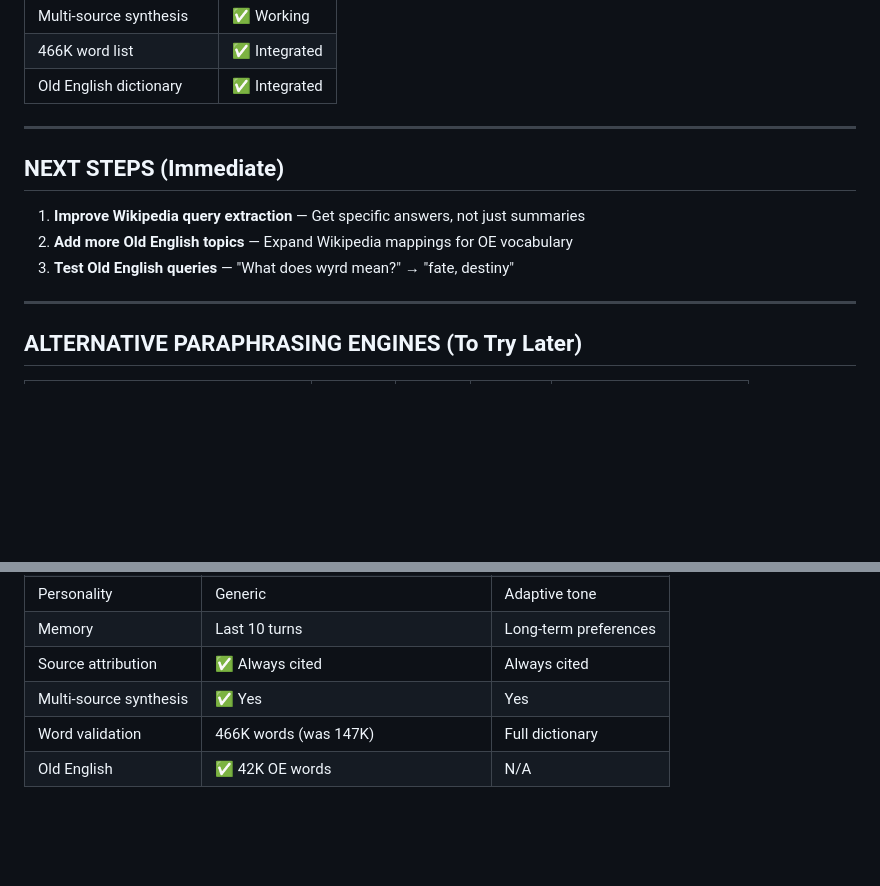
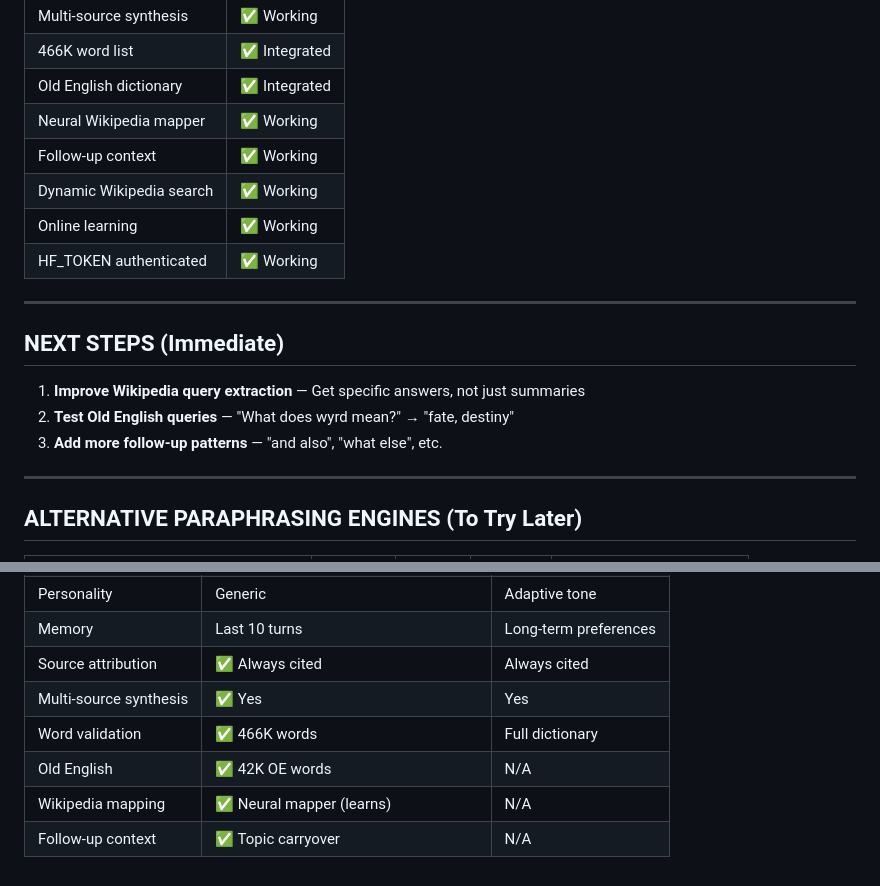
Before and after one commit to omgbox/DAID-PELS, a Markdown page: TODO.md, 2 parts joined by grey strips. Drawn GitHub-style; blank space fills up the shorter version.

Commit message:
Update TODO: neural mapper, follow-up context, all v2.2 features
- Added neural Wikipedia mapper to working features
- Added follow-up context to working features
- Added HF_TOKEN authenticated to working features
- Updated WHAT MAKES A TRUE LLM CHATBOT table
- Updated NEXT STEPS with new priorities

```diff
--- a/TODO.md
+++ b/TODO.md
@@ -193,14 +193,19 @@ The system's actual intelligence comes from the **rule-based pipeline**: BM25 +
 | Multi-source synthesis | ✅ Working |
 | 466K word list | ✅ Integrated |
 | Old English dictionary | ✅ Integrated |
+| Neural Wikipedia mapper | ✅ Working |
+| Follow-up context | ✅ Working |
+| Dynamic Wikipedia search | ✅ Working |
+| Online learning | ✅ Working |
+| HF_TOKEN authenticated | ✅ Working |
 
 ---
 
 ## NEXT STEPS (Immediate)
 
 1. **Improve Wikipedia query extraction** — Get specific answers, not just summaries
-2. **Add more Old English topics** — Expand Wikipedia mappings for OE vocabulary
-3. **Test Old English queries** — "What does wyrd mean?" → "fate, destiny"
+2. **Test Old English queries** — "What does wyrd mean?" → "fate, destiny"
+3. **Add more follow-up patterns** — "and also", "what else", etc.
 
 ---
 
@@ -234,5 +239,7 @@ The system's actual intelligence comes from the **rule-based pipeline**: BM25 +
 | Memory | Last 10 turns | Long-term preferences |
 | Source attribution | ✅ Always cited | Always cited |
 | Multi-source synthesis | ✅ Yes | Yes |
-| Word validation | 466K words (was 147K) | Full dictionary |
+| Word validation | ✅ 466K words | Full dictionary |
 | Old English | ✅ 42K OE words | N/A |
+| Wikipedia mapping | ✅ Neural mapper (learns) | N/A |
+| Follow-up context | ✅ Topic carryover | N/A |
```
